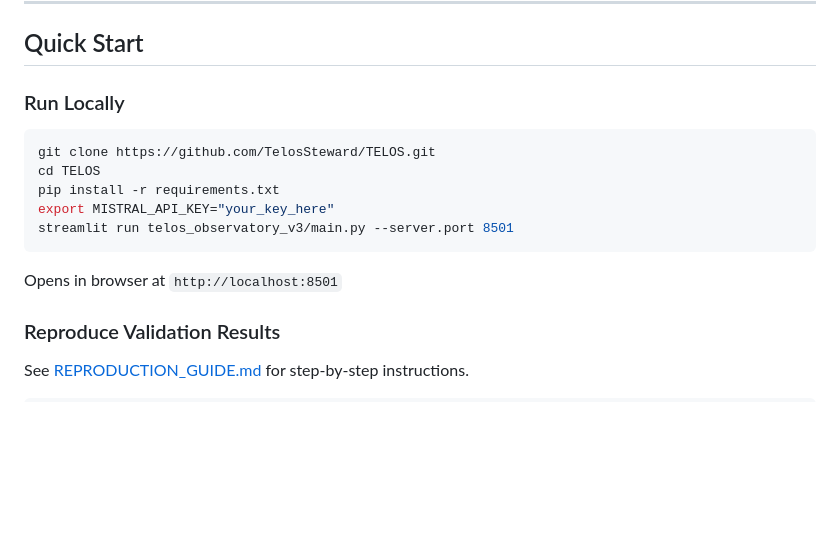
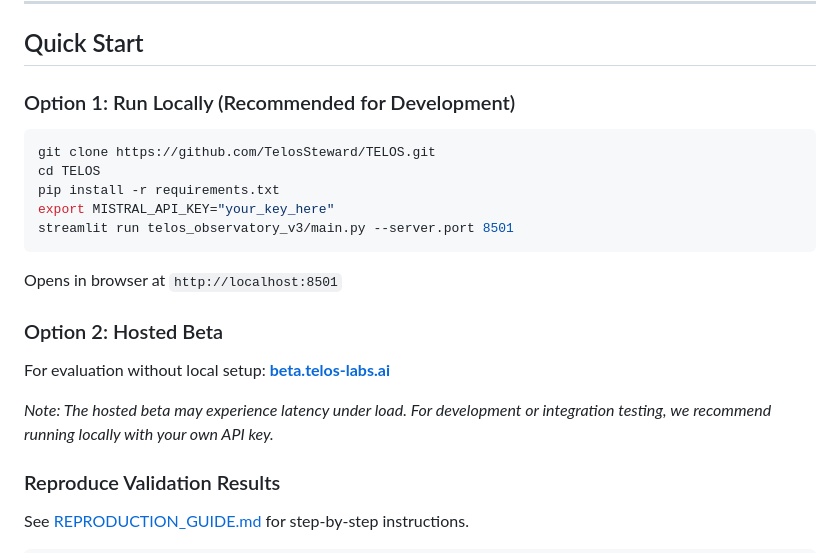
Before and after one commit to TelosSteward/TELOS, a Markdown page: README.md, the part around the change. GitHub-like rendering; blank space fills up the shorter version.

Commit message:
docs: Add hosted beta option to Quick Start
Add beta.telos-labs.ai as an alternative for users who want to evaluate
TELOS without setting up their own API key. Local development remains
the recommended option for integration testing.

🤖 Generated with [Claude Code](https://claude.com/claude-code)

Co-Authored-By: Claude <noreply@anthropic.com>

````diff
--- a/README.md
+++ b/README.md
@@ -82,7 +82,7 @@ TELOS is a mathematical governance framework for AI alignment. It uses **Primacy
 
 ## Quick Start
 
-### Run Locally
+### Option 1: Run Locally (Recommended for Development)
 
 ```bash
 git clone https://github.com/TelosSteward/TELOS.git
@@ -93,6 +93,12 @@ streamlit run telos_observatory_v3/main.py --server.port 8501
 ```
 
 Opens in browser at `http://localhost:8501`
+
+### Option 2: Hosted Beta
+
+For evaluation without local setup: **[beta.telos-labs.ai](https://beta.telos-labs.ai)**
+
+*Note: The hosted beta may experience latency under load. For development or integration testing, we recommend running locally with your own API key.*
 
 ### Reproduce Validation Results
 
````
